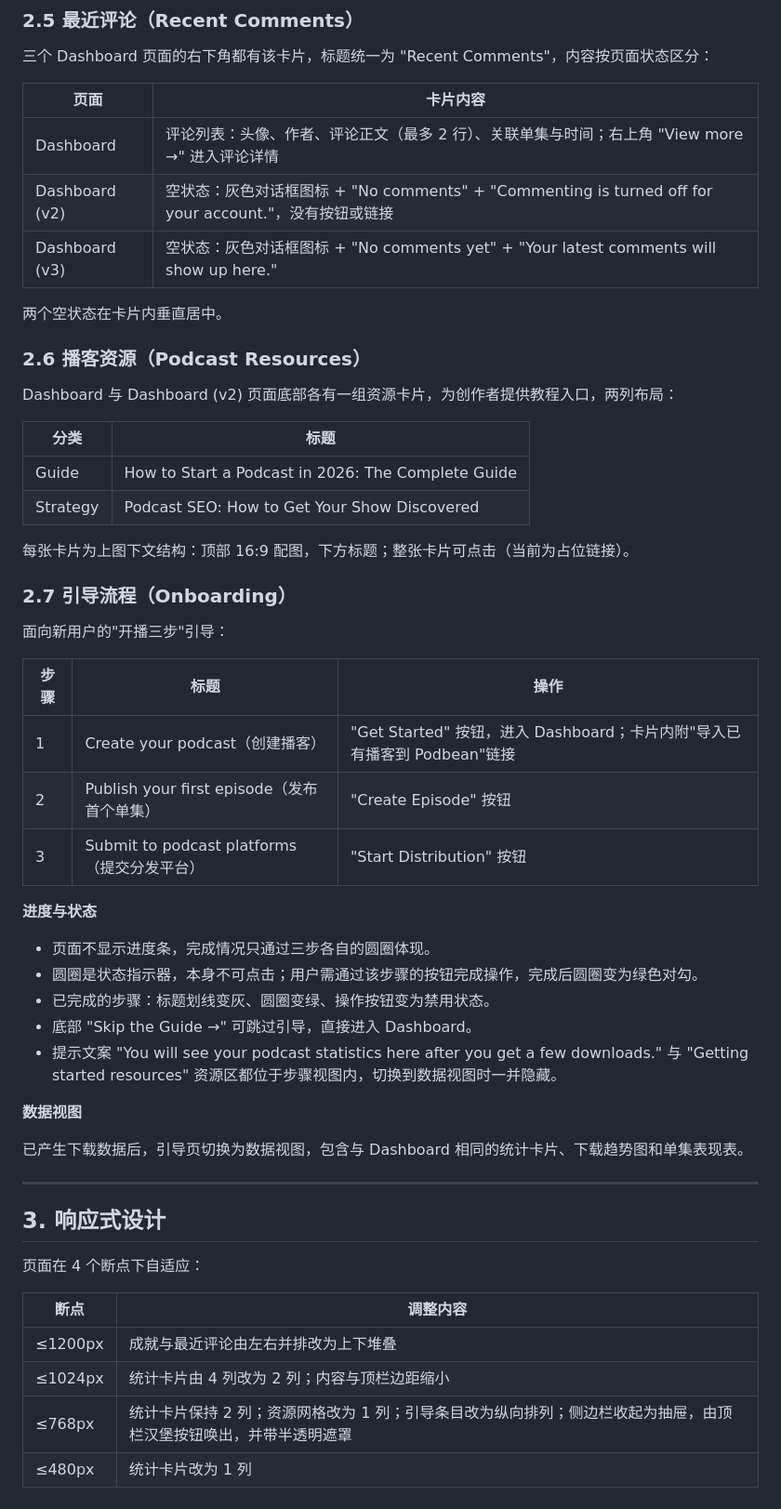
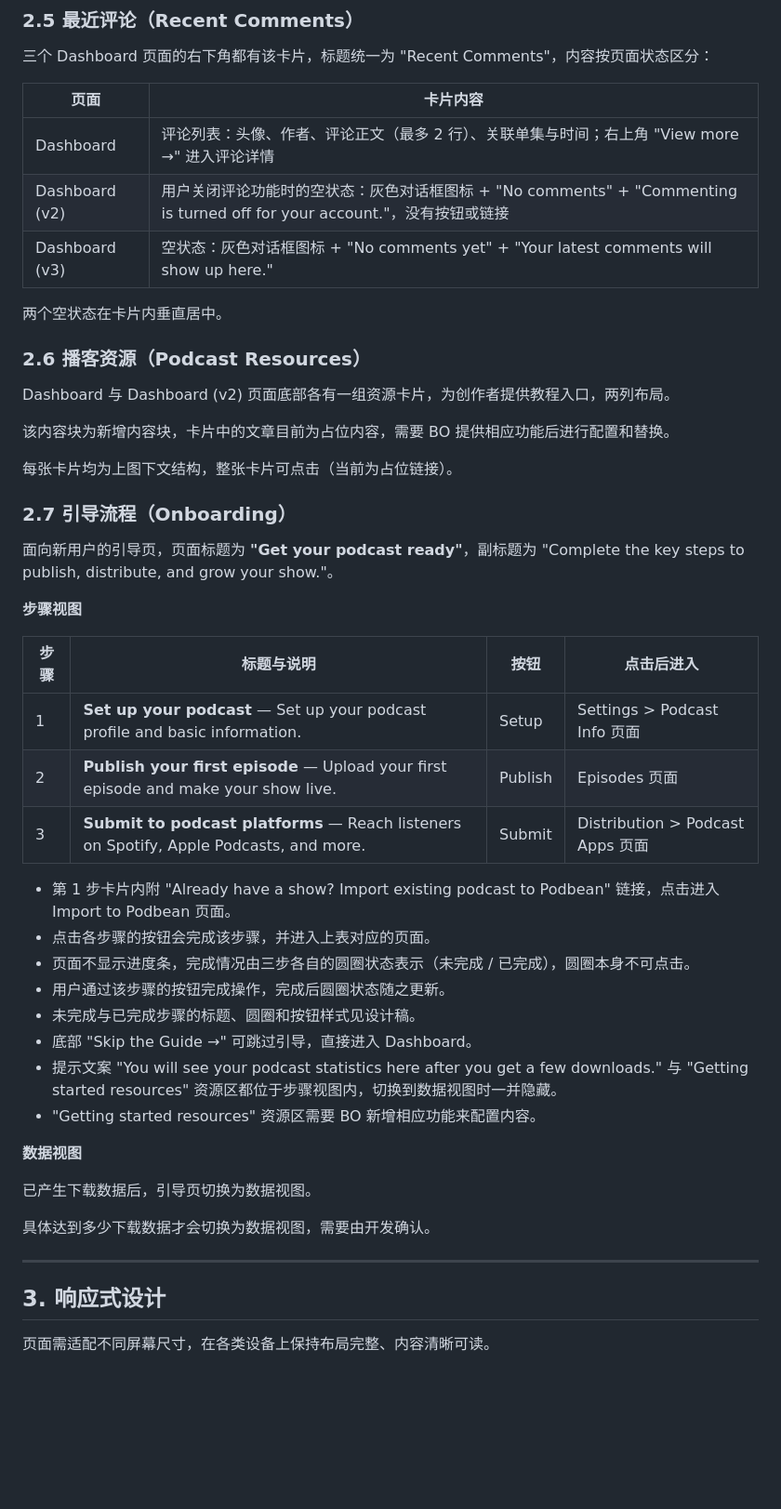
Before and after one commit to elina-zhao/my-page, a Markdown page: PodcastDashboard/index.html-功能文档.md, the part around one of its changes. Shown at 93% size. Drawn GitHub-style; blank space fills up the shorter version.

Commit message:
sync(PodcastDashboard): from local (2026-10-20 09:45)

```diff
--- a/PodcastDashboard/index.html-功能文档.md
+++ b/PodcastDashboard/index.html-功能文档.md
@@ -83,53 +85,48 @@
 | 页面 | 卡片内容 |
 |---|---|
 | Dashboard | 评论列表：头像、作者、评论正文（最多 2 行）、关联单集与时间；右上角 "View more →" 进入评论详情 |
-| Dashboard (v2) | 空状态：灰色对话框图标 + "No comments" + "Commenting is turned off for your account."，没有按钮或链接 |
+| Dashboard (v2) | 用户关闭评论功能时的空状态：灰色对话框图标 + "No comments" + "Commenting is turned off for your account."，没有按钮或链接 |
 | Dashboard (v3) | 空状态：灰色对话框图标 + "No comments yet" + "Your latest comments will show up here." |
 
 两个空状态在卡片内垂直居中。
 
 ### 2.6 播客资源（Podcast Resources）
 
-Dashboard 与 Dashboard (v2) 页面底部各有一组资源卡片，为创作者提供教程入口，两列布局：
+Dashboard 与 Dashboard (v2) 页面底部各有一组资源卡片，为创作者提供教程入口，两列布局。
 
-| 分类 | 标题 |
-|---|---|
-| Guide | How to Start a Podcast in 2026: The Complete Guide |
-| Strategy | Podcast SEO: How to Get Your Show Discovered |
+该内容块为新增内容块，卡片中的文章目前为占位内容，需要 BO 提供相应功能后进行配置和替换。
 
-每张卡片为上图下文结构：顶部 16:9 配图，下方标题；整张卡片可点击（当前为占位链接）。
+每张卡片均为上图下文结构，整张卡片可点击（当前为占位链接）。
 
 ### 2.7 引导流程（Onboarding）
 
-面向新用户的"开播三步"引导：
+面向新用户的引导页，页面标题为 **"Get your podcast ready"**，副标题为 "Complete the key steps to publish, distribute, and grow your show."。
 
-| 步骤 | 标题 | 操作 |
-|---|---|---|
-| 1 | Create your podcast（创建播客） | "Get Started" 按钮，进入 Dashboard；卡片内附"导入已有播客到 Podbean"链接 |
-| 2 | Publish your first episode（发布首个单集） | "Create Episode" 按钮 |
-| 3 | Submit to podcast platforms（提交分发平台） | "Start Distribution" 按钮 |
+**步骤视图**
 
-**进度与状态**
+| 步骤 | 标题与说明 | 按钮 | 点击后进入 |
+|---|---|---|---|
+| 1 | **Set up your podcast** — Set up your podcast profile and basic information. | Setup | Settings > Podcast Info 页面 |
+| 2 | **Publish your first episode** — Upload your first episode and make your show live. | Publish | Episodes 页面 |
+| 3 | **Submit to podcast platforms** — Reach listeners on Spotify, Apple Podcasts, and more. | Submit | Distribution > Podcast Apps 页面 |
 
-- 页面不显示进度条，完成情况只通过三步各自的圆圈体现。
-- 圆圈是状态指示器，本身不可点击；用户需通过该步骤的按钮完成操作，完成后圆圈变为绿色对勾。
-- 已完成的步骤：标题划线变灰、圆圈变绿、操作按钮变为禁用状态。
+- 第 1 步卡片内附 "Already have a show? Import existing podcast to Podbean" 链接，点击进入 Import to Podbean 页面。
+- 点击各步骤的按钮会完成该步骤，并进入上表对应的页面。
+- 页面不显示进度条，完成情况由三步各自的圆圈状态表示（未完成 / 已完成），圆圈本身不可点击。
+- 用户通过该步骤的按钮完成操作，完成后圆圈状态随之更新。
+- 未完成与已完成步骤的标题、圆圈和按钮样式见设计稿。
 - 底部 "Skip the Guide →" 可跳过引导，直接进入 Dashboard。
 - 提示文案 "You will see your podcast statistics here after you get a few downloads." 与 "Getting started resources" 资源区都位于步骤视图内，切换到数据视图时一并隐藏。
+- "Getting started resources" 资源区需要 BO 新增相应功能来配置内容。
 
 **数据视图**
 
-已产生下载数据后，引导页切换为数据视图，包含与 Dashboard 相同的统计卡片、下载趋势图和单集表现表。
+已产生下载数据后，引导页切换为数据视图。
+
+具体达到多少下载数据才会切换为数据视图，需要由开发确认。
 
 ---
 
 ## 3. 响应式设计
 
-页面在 4 个断点下自适应：
-
-| 断点 | 调整内容 |
-|---|---|
-| ≤1200px | 成就与最近评论由左右并排改为上下堆叠 |
-| ≤1024px | 统计卡片由 4 列改为 2 列；内容与顶栏边距缩小 |
-| ≤768px | 统计卡片保持 2 列；资源网格改为 1 列；引导条目改为纵向排列；侧边栏收起为抽屉，由顶栏汉堡按钮唤出，并带半透明遮罩 |
-| ≤480px | 统计卡片改为 1 列 |
+页面需适配不同屏幕尺寸，在各类设备上保持布局完整、内容清晰可读。
```
Also changed, not shown: other parts of PodcastDashboard/index.html-功能文档.md (+2 -0 lines).
